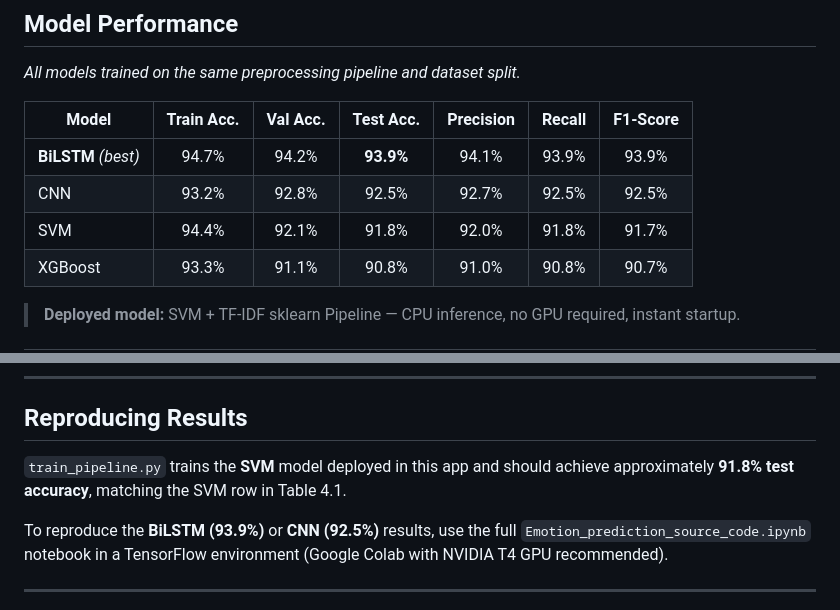
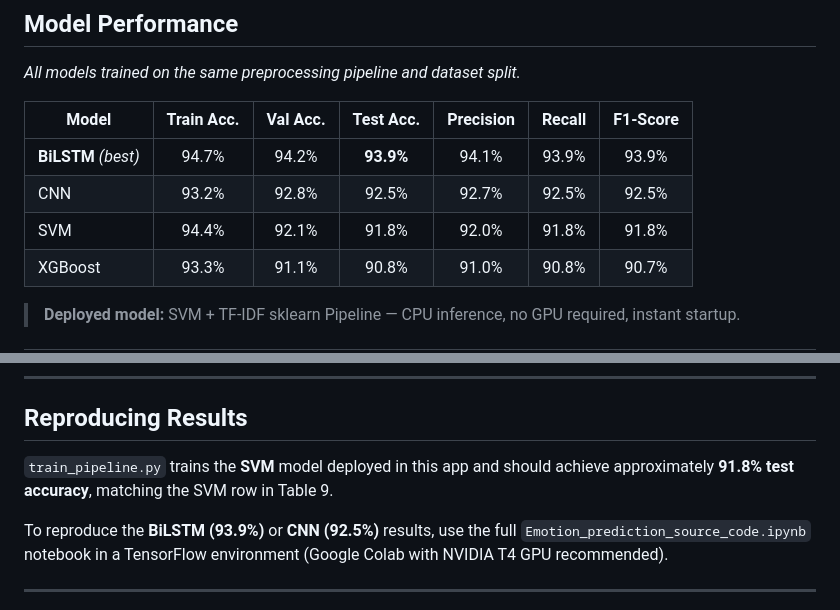
Before and after one commit to limhpone/st125970-MindTrace-yolanda-ML-Final-Project, a Markdown page: README.md, 2 parts joined by grey strips. GitHub-like rendering.

```diff
--- a/README.md
+++ b/README.md
@@ -58,7 +58,7 @@
 |---|:---:|:---:|:---:|:---:|:---:|:---:|
 | **BiLSTM** *(best)* | 94.7% | 94.2% | **93.9%** | 94.1% | 93.9% | 93.9% |
 | CNN | 93.2% | 92.8% | 92.5% | 92.7% | 92.5% | 92.5% |
-| SVM | 94.4% | 92.1% | 91.8% | 92.0% | 91.8% | 91.7% |
+| SVM | 94.4% | 92.1% | 91.8% | 92.0% | 91.8% | 91.8% |
 | XGBoost | 93.3% | 91.1% | 90.8% | 91.0% | 90.8% | 90.7% |
 
 > **Deployed model:** SVM + TF-IDF sklearn Pipeline — CPU inference, no GPU required, instant startup.
@@ -300,7 +300,7 @@ The app ships a single-page, self-contained UI with four tabs.
 
 ## Reproducing Results
 
-`train_pipeline.py` trains the **SVM** model deployed in this app and should achieve approximately **91.8% test accuracy**, matching the SVM row in Table 4.1.
+`train_pipeline.py` trains the **SVM** model deployed in this app and should achieve approximately **91.8% test accuracy**, matching the SVM row in Table 9.
 
 To reproduce the **BiLSTM (93.9%)** or **CNN (92.5%)** results, use the full `Emotion_prediction_source_code.ipynb` notebook in a TensorFlow environment (Google Colab with NVIDIA T4 GPU recommended).
 
```
Also changed, not shown: Final_Report/figures/ablation_bilstm_f1.png (added), Final_Report/figures/ablation_study_f1.png (added), Final_Report/figures/examplearchofbilstmmodel.png (added), Final_Report/figures/examplearchofcnnmodel.png (added), Final_Report/figures/model_comparison.png (added), Final_Report/figures/processflowmetho.png (added), 2 other files.
